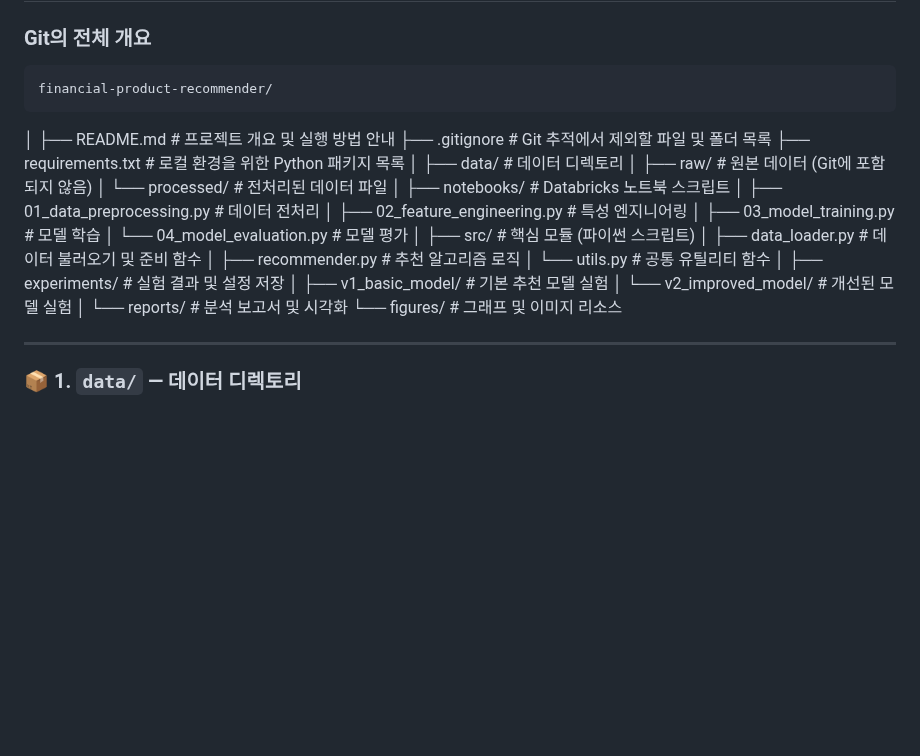
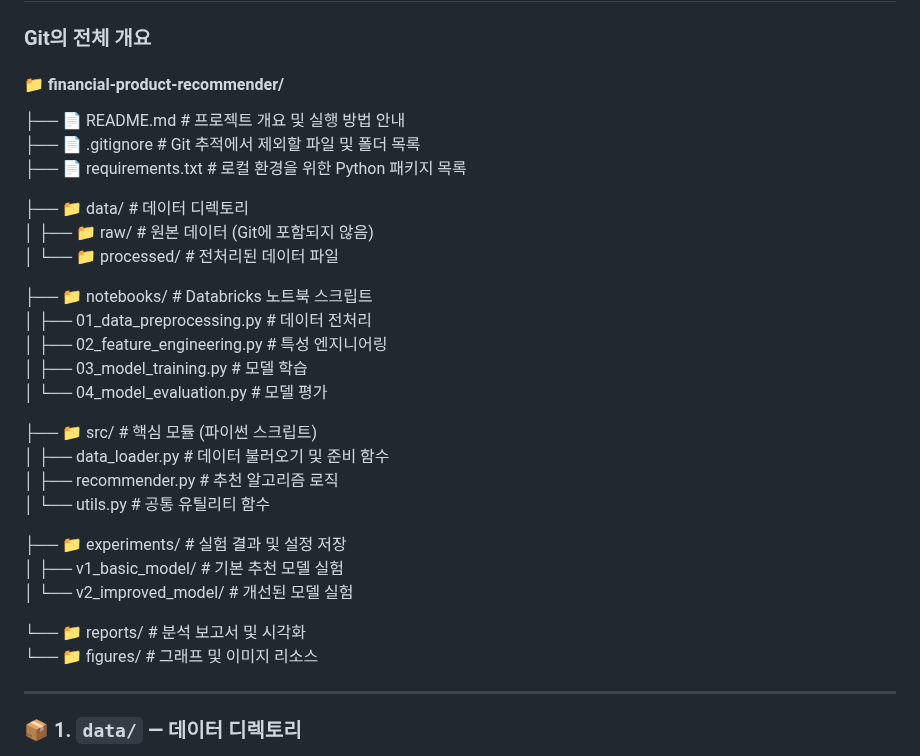
Before and after one commit to Ad-astra9211/MS-Project_1, a Markdown page: README.md, the part around the change. Rendered like a GitHub page; blank space fills up the shorter version.

Commit message:
thrid commit

```diff
--- a/README.md
+++ b/README.md
@@ -13,33 +13,33 @@
 
 
 ### Git의 전체 개요
-    financial-product-recommender/
-│
-├── README.md                 # 프로젝트 개요 및 실행 방법 안내
-├── .gitignore                # Git 추적에서 제외할 파일 및 폴더 목록
-├── requirements.txt          # 로컬 환경을 위한 Python 패키지 목록
-│
-├── data/                     # 데이터 디렉토리
-│   ├── raw/                  # 원본 데이터 (Git에 포함되지 않음)
-│   └── processed/            # 전처리된 데이터 파일
-│
-├── notebooks/                # Databricks 노트북 스크립트
-│   ├── 01_data_preprocessing.py      # 데이터 전처리
-│   ├── 02_feature_engineering.py     # 특성 엔지니어링
-│   ├── 03_model_training.py          # 모델 학습
-│   └── 04_model_evaluation.py        # 모델 평가
-│
-├── src/                      # 핵심 모듈 (파이썬 스크립트)
-│   ├── data_loader.py        # 데이터 불러오기 및 준비 함수
-│   ├── recommender.py        # 추천 알고리즘 로직
-│   └── utils.py              # 공통 유틸리티 함수
-│
-├── experiments/              # 실험 결과 및 설정 저장
-│   ├── v1_basic_model/       # 기본 추천 모델 실험
-│   └── v2_improved_model/    # 개선된 모델 실험
-│
-└── reports/                  # 분석 보고서 및 시각화
-    └── figures/              # 그래프 및 이미지 리소스
+#### 📁 financial-product-recommender/
+
+├── 📄 README.md                  # 프로젝트 개요 및 실행 방법 안내
+├── 📄 .gitignore                 # Git 추적에서 제외할 파일 및 폴더 목록
+├── 📄 requirements.txt           # 로컬 환경을 위한 Python 패키지 목록
+
+├── 📁 data/                      # 데이터 디렉토리
+│   ├── 📁 raw/                   # 원본 데이터 (Git에 포함되지 않음)
+│   └── 📁 processed/             # 전처리된 데이터 파일
+
+├── 📁 notebooks/                 # Databricks 노트북 스크립트
+│   ├── 01_data_preprocessing.py     # 데이터 전처리
+│   ├── 02_feature_engineering.py    # 특성 엔지니어링
+│   ├── 03_model_training.py         # 모델 학습
+│   └── 04_model_evaluation.py       # 모델 평가
+
+├── 📁 src/                       # 핵심 모듈 (파이썬 스크립트)
+│   ├── data_loader.py             # 데이터 불러오기 및 준비 함수
+│   ├── recommender.py             # 추천 알고리즘 로직
+│   └── utils.py                   # 공통 유틸리티 함수
+
+├── 📁 experiments/               # 실험 결과 및 설정 저장
+│   ├── v1_basic_model/            # 기본 추천 모델 실험
+│   └── v2_improved_model/         # 개선된 모델 실험
+
+└── 📁 reports/                   # 분석 보고서 및 시각화
+    └── 📁 figures/                # 그래프 및 이미지 리소스
 
 
 ---
```
Also changed, not shown: data/SECURITY_GUIDE.md (+2 -2 lines).
